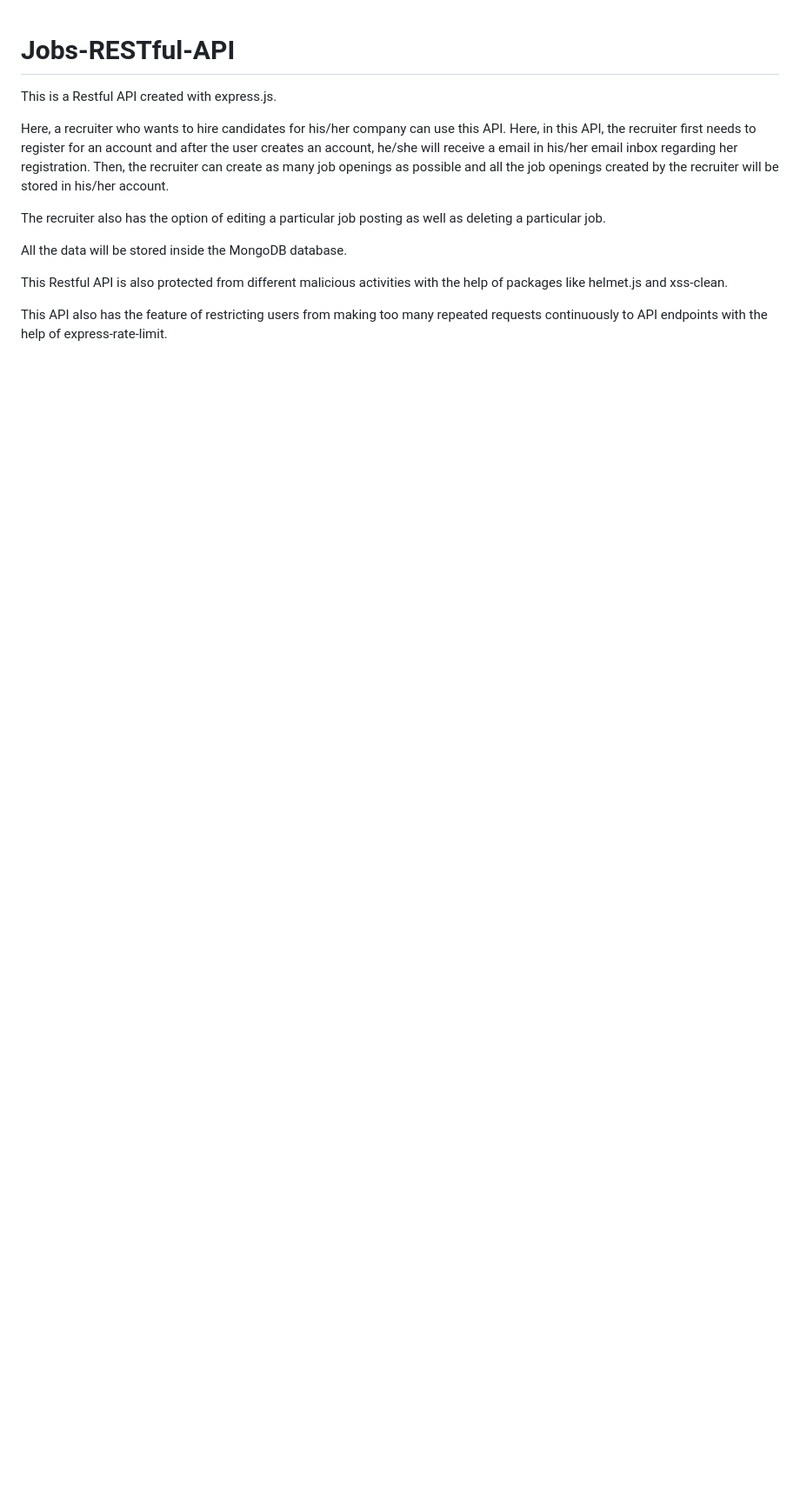
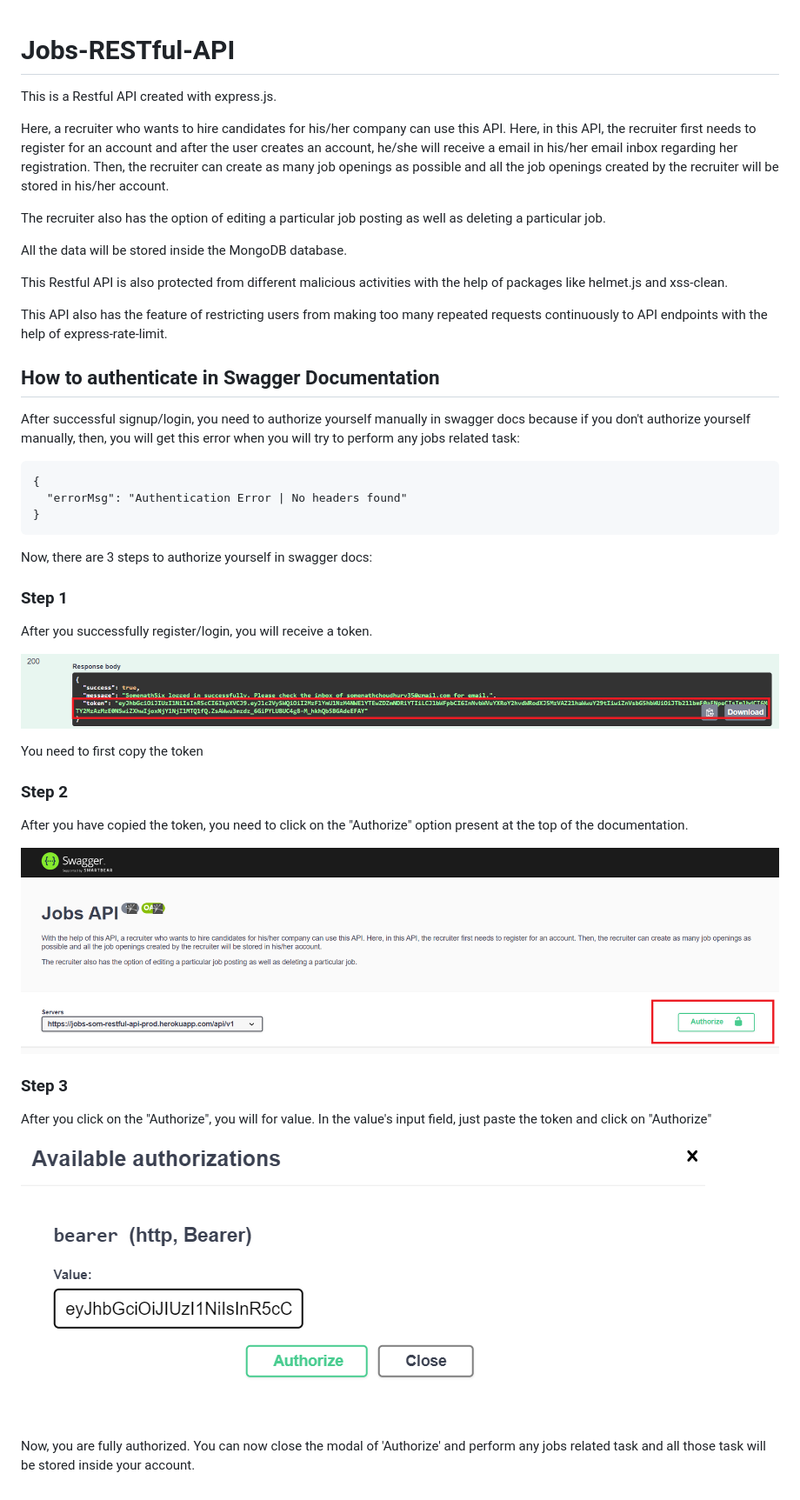
Before and after one commit to somenath203/Jobs-API, a Markdown page: README.md, the part around the change. Shown: that part at 87% size. Drawn GitHub-style; pictures changed too: authedd.png (added), authorizemenu.png (added), tokenpic.png (added); blank space fills up the shorter version.

Commit message:
added instruction on how to authorize in swagger docs

````diff
--- a/README.md
+++ b/README.md
@@ -12,3 +12,40 @@ All the data will be stored inside the MongoDB database.
 This Restful API is also protected from different malicious activities with the help of packages like helmet.js and xss-clean.
 
 This API also has the feature of restricting users from making too many repeated requests continuously to API endpoints with the help of express-rate-limit.
+
+
+## How to authenticate in Swagger Documentation
+
+After successful signup/login, you need to authorize yourself manually in swagger docs because if you don't authorize yourself manually, then, you will get this error when you will try to perform any jobs related task:
+```
+{
+  "errorMsg": "Authentication Error | No headers found"
+}
+```
+
+Now, there are 3 steps to authorize yourself in swagger docs:
+
+### Step 1
+
+After you successfully register/login, you will receive a token.
+
+![Alt text](./tokenpic.png "Title")
+
+You need to first copy the token
+
+### Step 2
+
+After you have copied the token, you need to click on the "Authorize" option present at the top of the documentation.
+
+![Alt text](./authorizemenu.png "Title")
+
+
+### Step 3
+
+After you click on the "Authorize", you will for value. In the value's input field, just paste the token and click on "Authorize"
+
+![Alt text](./authedd.png "Title")
+
+<br />
+
+Now, you are fully authorized. You can now close the modal of 'Authorize' and perform any jobs related task and all those task will be stored inside your account.
````
